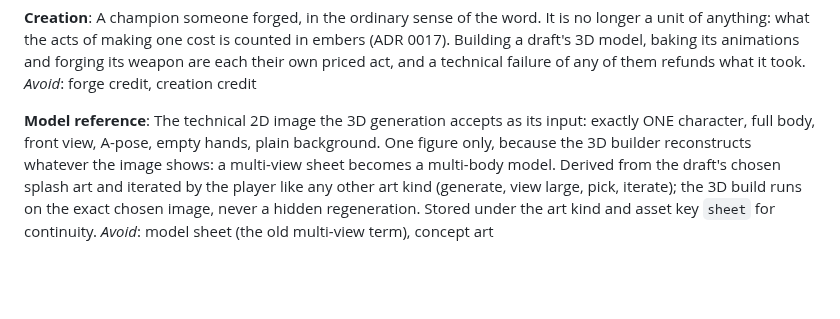
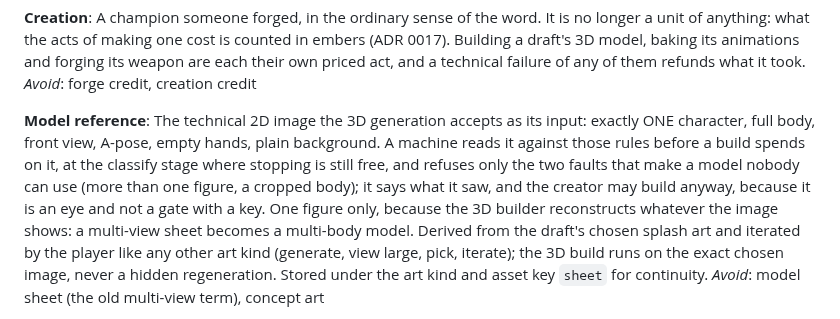
Before and after one commit to killian01/claude-of-legends, a Markdown page: CONTEXT.md, the part around the change. Drawn GitHub-style; blank space fills up the shorter version.

```diff
--- a/CONTEXT.md
+++ b/CONTEXT.md
@@ -405,7 +405,11 @@ _Avoid_: forge credit, creation credit
 
 **Model reference**:
 The technical 2D image the 3D generation accepts as its input: exactly ONE character,
-full body, front view, A-pose, empty hands, plain background. One figure only, because
+full body, front view, A-pose, empty hands, plain background. A machine reads it against
+those rules before a build spends on it, at the classify stage where stopping is still
+free, and refuses only the two faults that make a model nobody can use (more than one
+figure, a cropped body); it says what it saw, and the creator may build anyway, because it
+is an eye and not a gate with a key. One figure only, because
 the 3D builder reconstructs whatever the image shows: a multi-view sheet becomes a
 multi-body model. Derived from the draft's chosen splash art and iterated by the player
 like any other art kind (generate, view large, pick, iterate); the 3D build runs on the
```
Also changed, not shown: docs/screenshots/forge-progress.png (added), docs/screenshots/forge-reference-refusal.png (added), 9 other files.
